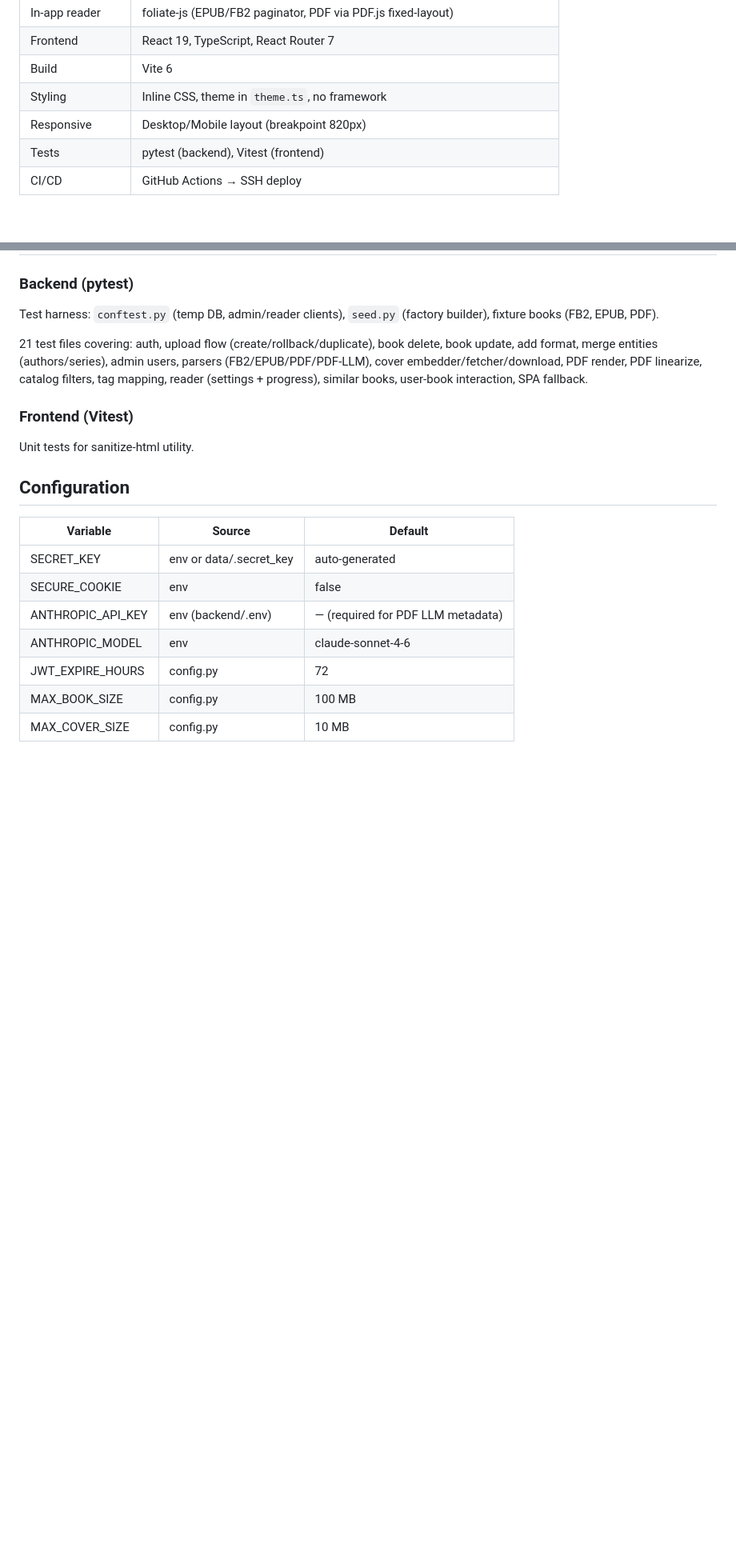
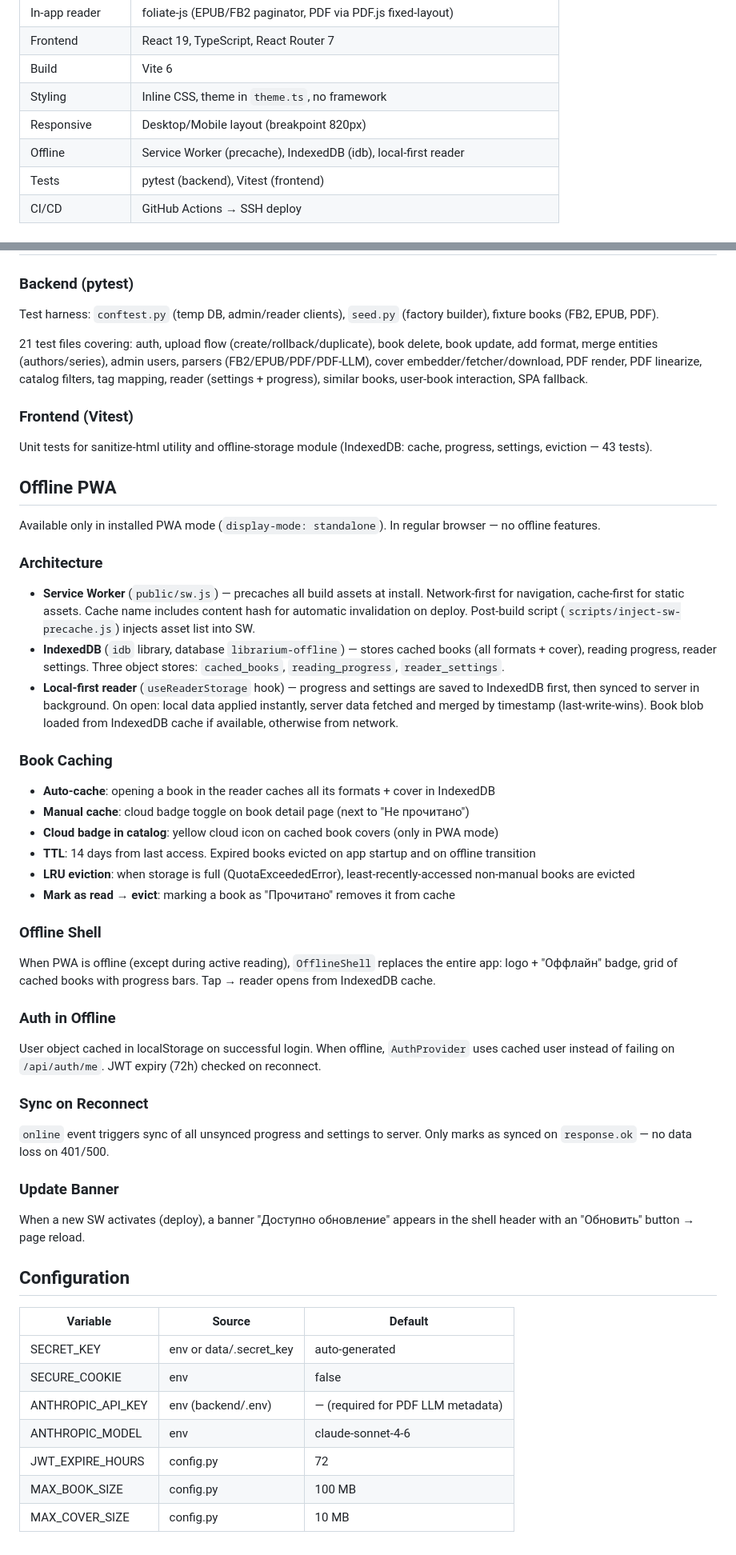
Before and after one commit to Orshanski/librarium-py, a Markdown page: docs/spec.md, 2 parts joined by grey strips. Shown at 80% size. GitHub-like rendering; blank space fills up the shorter version.

```diff
--- a/docs/spec.md
+++ b/docs/spec.md
@@ -17,6 +17,7 @@ Personal digital library for family use. Self-hosted replacement for Calibre-Web
 | Build | Vite 6 |
 | Styling | Inline CSS, theme in `theme.ts`, no framework |
 | Responsive | Desktop/Mobile layout (breakpoint 820px) |
+| Offline | Service Worker (precache), IndexedDB (idb), local-first reader |
 | Tests | pytest (backend), Vitest (frontend) |
 | CI/CD | GitHub Actions → SSH deploy |
 
@@ -392,7 +396,42 @@ Test harness: `conftest.py` (temp DB, admin/reader clients), `seed.py` (factory
 
 ### Frontend (Vitest)
 
-Unit tests for sanitize-html utility.
+Unit tests for sanitize-html utility and offline-storage module (IndexedDB: cache, progress, settings, eviction — 43 tests).
+
+## Offline PWA
+
+Available only in installed PWA mode (`display-mode: standalone`). In regular browser — no offline features.
+
+### Architecture
+
+- **Service Worker** (`public/sw.js`) — precaches all build assets at install. Network-first for navigation, cache-first for static assets. Cache name includes content hash for automatic invalidation on deploy. Post-build script (`scripts/inject-sw-precache.js`) injects asset list into SW.
+- **IndexedDB** (`idb` library, database `librarium-offline`) — stores cached books (all formats + cover), reading progress, reader settings. Three object stores: `cached_books`, `reading_progress`, `reader_settings`.
+- **Local-first reader** (`useReaderStorage` hook) — progress and settings are saved to IndexedDB first, then synced to server in background. On open: local data applied instantly, server data fetched and merged by timestamp (last-write-wins). Book blob loaded from IndexedDB cache if available, otherwise from network.
+
+### Book Caching
+
+- **Auto-cache**: opening a book in the reader caches all its formats + cover in IndexedDB
+- **Manual cache**: cloud badge toggle on book detail page (next to "Не прочитано")
+- **Cloud badge in catalog**: yellow cloud icon on cached book covers (only in PWA mode)
+- **TTL**: 14 days from last access. Expired books evicted on app startup and on offline transition
+- **LRU eviction**: when storage is full (QuotaExceededError), least-recently-accessed non-manual books are evicted
+- **Mark as read → evict**: marking a book as "Прочитано" removes it from cache
+
+### Offline Shell
+
+When PWA is offline (except during active reading), `OfflineShell` replaces the entire app: logo + "Оффлайн" badge, grid of cached books with progress bars. Tap → reader opens from IndexedDB cache.
+
+### Auth in Offline
+
+User object cached in localStorage on successful login. When offline, `AuthProvider` uses cached user instead of failing on `/api/auth/me`. JWT expiry (72h) checked on reconnect.
+
+### Sync on Reconnect
+
+`online` event triggers sync of all unsynced progress and settings to server. Only marks as synced on `response.ok` — no data loss on 401/500.
+
+### Update Banner
+
+When a new SW activates (deploy), a banner "Доступно обновление" appears in the shell header with an "Обновить" button → page reload.
 
 ## Configuration
 
```
Also changed, not shown: other parts of docs/spec.md (+9 -6 lines), README.md (+21 -2 lines).
